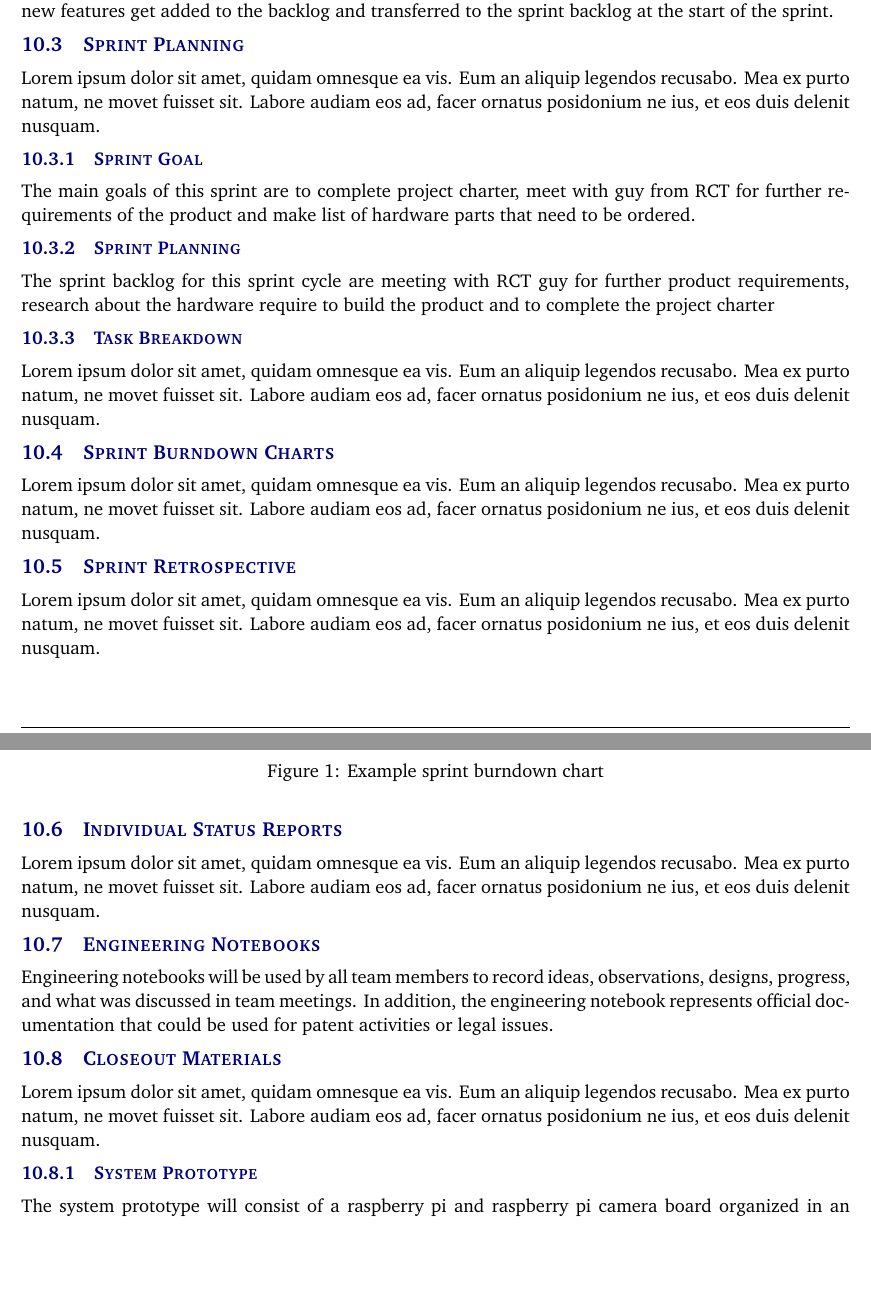
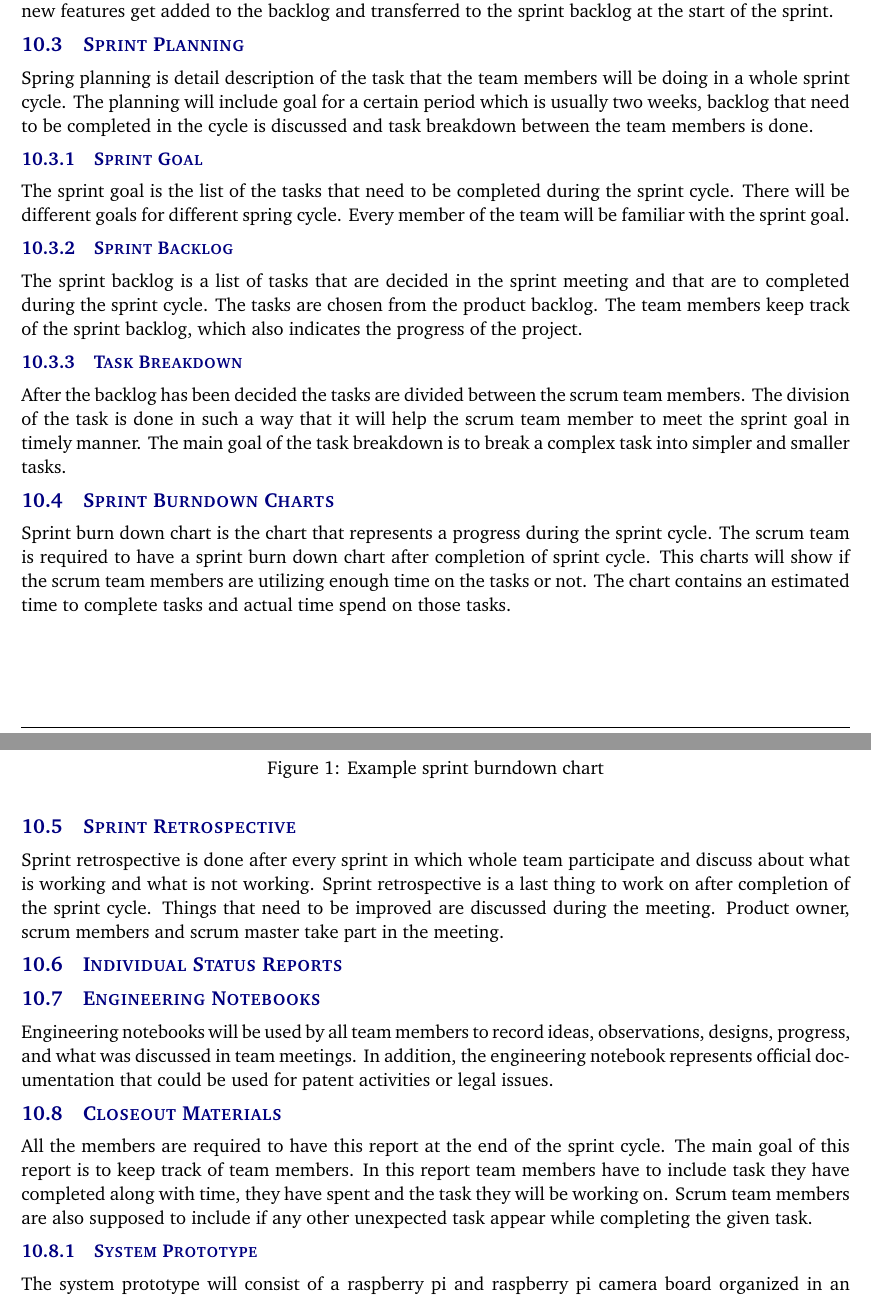
Before and after one commit to rabindhau696/TrafficNetPeons, a LaTeX document (project charter latex/project_charter.tex, which reads project charter latex/tex/documentation_reporting.tex): two parts of pages 7 and 8 of 10, joined at a grey line, cut so that both start at the same text, the shorter picture padded with empty space. Compiled offline with pdfLaTeX.

Commit message:
Update documentation_reporting.tex
Sprint planning
i. Sprint goal
ii. Sprint backlog
iii. Task breakdown
d. Sprint burndown charts
e. Sprint retrospective
f. Individual status reports

Updated:
If someone check my grammars that will be great. Thank you

```diff
--- a/project charter latex/tex/documentation_reporting.tex
+++ b/project charter latex/tex/documentation_reporting.tex
@@ -7,20 +7,19 @@ The project charter will be based off a SBRI and inform readers of the different
 The Product backlog will include any features that need to be finished at some point in the future. Any new features get added to the backlog and transferred to the sprint backlog at the start of the sprint.
 
 \subsection{Sprint Planning}
-Lorem ipsum dolor sit amet, quidam omnesque ea vis. Eum an aliquip legendos recusabo. Mea ex purto natum, ne movet fuisset sit. Labore audiam eos ad, facer ornatus posidonium ne ius, et eos duis delenit nusquam.
+Spring planning is detail description of the task that the team members will be doing in a whole sprint cycle. The planning will include goal for a certain period which is usually two weeks, backlog that need to be completed in the cycle is discussed and task breakdown between the team members is done.
 
 \subsubsection{Sprint Goal}
-The main goals of this sprint are to complete project charter, meet with guy from RCT for further requirements of the product and make list of hardware parts that need to be ordered.
+The sprint goal is the list of the tasks that need to be completed during the sprint cycle. There will be different goals for different spring cycle. Every member of the team will be familiar with the sprint goal.
 
-
-\subsubsection{Sprint Planning}
-The sprint backlog for this sprint cycle are meeting with RCT guy for further product requirements, research about the hardware require to build the product and to complete the project charter
+\subsubsection{Sprint Backlog}
+The sprint backlog is a list of tasks that are decided in the sprint meeting and that are to completed during the sprint cycle. The tasks are chosen from the product backlog. The team members keep track of the sprint backlog, which also indicates the progress of the project.
 
 \subsubsection{Task Breakdown}
-Lorem ipsum dolor sit amet, quidam omnesque ea vis. Eum an aliquip legendos recusabo. Mea ex purto natum, ne movet fuisset sit. Labore audiam eos ad, facer ornatus posidonium ne ius, et eos duis delenit nusquam.
+After the backlog has been decided the tasks are divided between the scrum team members. The division of the task is done in such a way that it will help the scrum team member to meet the sprint goal in timely manner. The main goal of the task breakdown is to break a complex task into simpler and smaller tasks.
 
 \subsection{Sprint Burndown Charts}
-Lorem ipsum dolor sit amet, quidam omnesque ea vis. Eum an aliquip legendos recusabo. Mea ex purto natum, ne movet fuisset sit. Labore audiam eos ad, facer ornatus posidonium ne ius, et eos duis delenit nusquam.
+Sprint burn down chart is the chart that represents a progress during the sprint cycle. The scrum team is required to have a sprint burn down chart after completion of sprint cycle. This charts will show if the scrum team members are utilizing enough time on the tasks or not. The chart contains an estimated time to complete tasks and actual time spend on those tasks.
 
 \begin{figure}[h!]
     \centering
@@ -29,16 +28,15 @@ Lorem ipsum dolor sit amet, quidam omnesque ea vis. Eum an aliquip legendos recu
 \end{figure}
 
 \subsection{Sprint Retrospective}
-Lorem ipsum dolor sit amet, quidam omnesque ea vis. Eum an aliquip legendos recusabo. Mea ex purto natum, ne movet fuisset sit. Labore audiam eos ad, facer ornatus posidonium ne ius, et eos duis delenit nusquam.
+Sprint retrospective is done after every sprint in which whole team participate and discuss about what is working and what is not working. Sprint retrospective is a last thing to work on after completion of the sprint cycle. Things that need to be improved are discussed during the meeting. Product owner, scrum members and scrum master take part in the meeting.
 
 \subsection{Individual Status Reports}
-Lorem ipsum dolor sit amet, quidam omnesque ea vis. Eum an aliquip legendos recusabo. Mea ex purto natum, ne movet fuisset sit. Labore audiam eos ad, facer ornatus posidonium ne ius, et eos duis delenit nusquam.
 
 \subsection{Engineering Notebooks}
 Engineering notebooks will be used by all team members to record ideas, observations, designs, progress, and what was discussed in team meetings. In addition, the engineering notebook represents official documentation that could be used for patent activities or legal issues.
 
 \subsection{Closeout Materials}
-Lorem ipsum dolor sit amet, quidam omnesque ea vis. Eum an aliquip legendos recusabo. Mea ex purto natum, ne movet fuisset sit. Labore audiam eos ad, facer ornatus posidonium ne ius, et eos duis delenit nusquam.
+All the members are required to have this report at the end of the sprint cycle. The main goal of this report is to keep track of team members. In this report team members have to include task they have completed along with time, they have spent and the task they will be working on. Scrum team members are also supposed to include if any other unexpected task appear while completing the given task.
 
 \subsubsection{System Prototype}
 The system prototype will consist of a raspberry pi and raspberry pi camera board organized in an enclosure.
```
